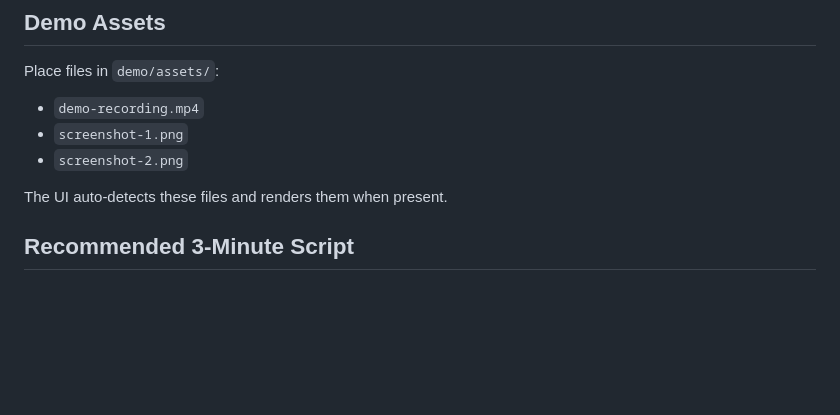
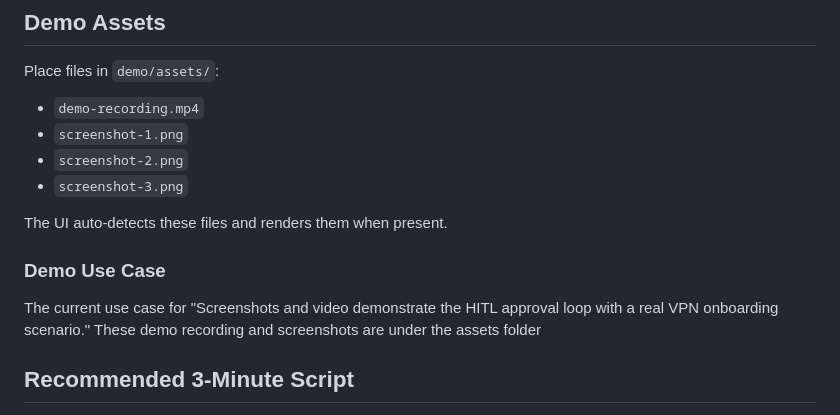
Before and after one commit to manisundaram/agentic-ai-platform, a Markdown page: demo/README.md, the part around the change. GitHub-like rendering; blank space fills up the shorter version.

Commit message:
update demo readme to show the use case

```diff
--- a/demo/README.md
+++ b/demo/README.md
@@ -36,8 +36,13 @@ Place files in `demo/assets/`:
 - `demo-recording.mp4`
 - `screenshot-1.png`
 - `screenshot-2.png`
+- `screenshot-3.png`
 
 The UI auto-detects these files and renders them when present.
+
+### Demo Use Case
+
+The current use case for "Screenshots and video demonstrate the HITL approval loop with a real VPN onboarding scenario." These demo recording and screenshots are under the assets folder
 
 ## Recommended 3-Minute Script
 
```
